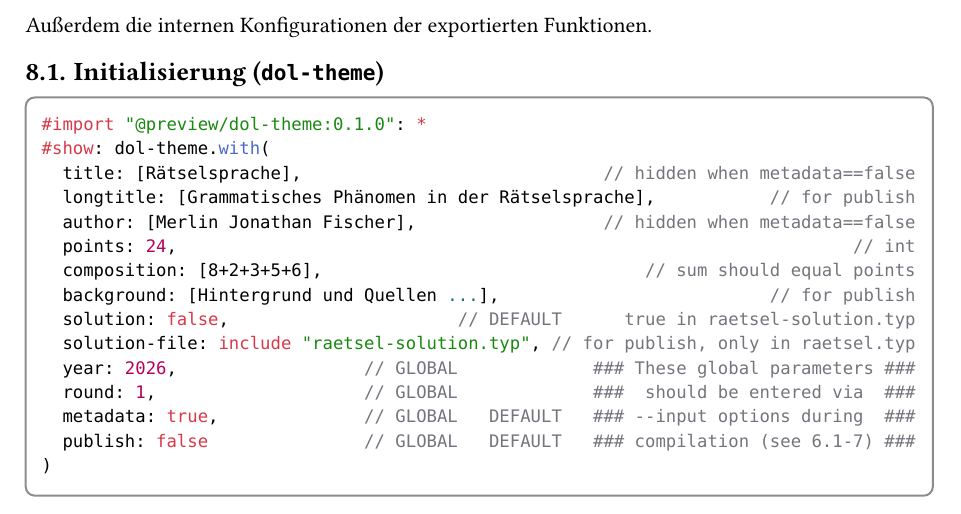
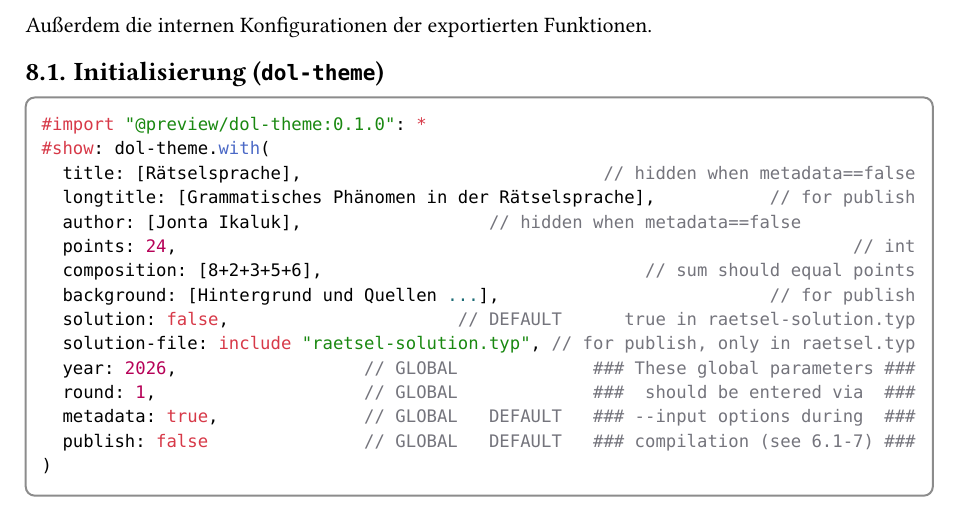
Before and after one commit to Ikaluk/dol-theme, a Typst document (docs.typ): part of page 6 of 8, cut so that both start at the same text. The pictures show the PDF file docs.pdf that the author committed with the source.

Commit message:
Update docs

```diff
--- a/docs.typ
+++ b/docs.typ
@@ -74,7 +74,7 @@ Um das DOL-Theme zu verwenden, importiere es zunächst und setze anschließend d
   #import "@preview/dol-theme:{version}": *
   #show: dol-theme.with(
     title: [Rätselsprache],
-    author: [Merlin Jonathan Fischer],
+    author: [Jonta Ikaluk],
     points: 24,
     composition: [8+2+3+5+6]
   )
@@ -396,7 +396,7 @@ Außerdem die internen Konfigurationen der exportierten Funktionen.
   #show: dol-theme.with(
     title: [Rätselsprache],                             // hidden when metadata==false
     longtitle: [Grammatisches Phänomen in der Rätselsprache],           // for publish
-    author: [Merlin Jonathan Fischer],                  // hidden when metadata==false
+    author: [Jonta Ikaluk],                  // hidden when metadata==false
     points: 24,                                                                 // int
     composition: [8+2+3+5+6],                               // sum should equal points
     background: [Hintergrund und Quellen ...],                          // for publish
```
Also changed, not shown: docs.pdf.
